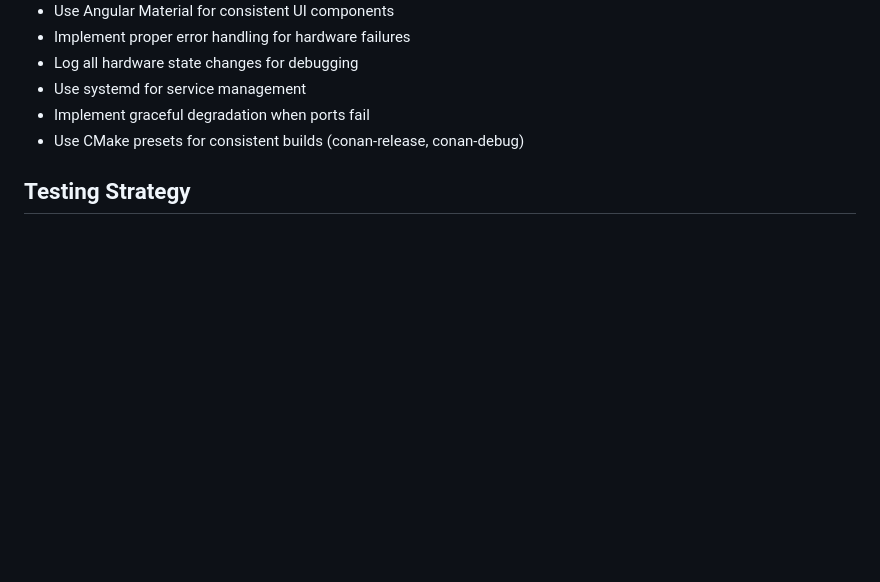
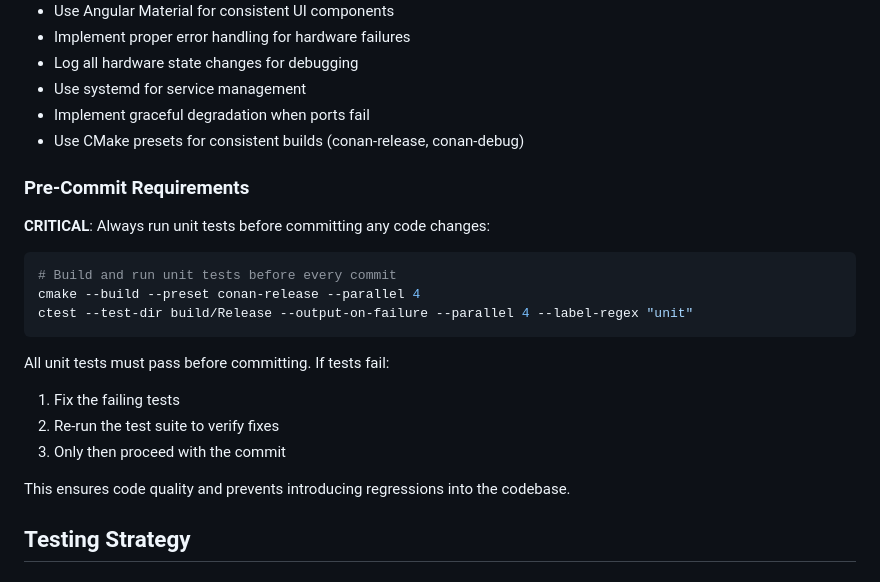
Before and after one commit to alandovskis/lband-splitter, a Markdown page: CLAUDE.md, the part around the change. GitHub-like rendering; blank space fills up the shorter version.

Commit message:
Add mandatory pre-commit unit test requirement to CLAUDE.md
Establish critical development guideline that all unit tests must
pass before committing any code changes. This prevents regressions
and ensures code quality standards.

Includes specific commands for running tests and clear process
for handling test failures.

Tests verified: All unit tests passing before this commit.

🤖 Generated with [Claude Code](https://claude.ai/code)

Co-Authored-By: Claude <noreply@anthropic.com>

````diff
--- a/CLAUDE.md
+++ b/CLAUDE.md
@@ -131,6 +131,23 @@ The system uses libnetconf2 for standards-compliant network management:
 - Implement graceful degradation when ports fail
 - Use CMake presets for consistent builds (conan-release, conan-debug)
 
+### Pre-Commit Requirements
+
+**CRITICAL**: Always run unit tests before committing any code changes:
+
+```bash
+# Build and run unit tests before every commit
+cmake --build --preset conan-release --parallel 4
+ctest --test-dir build/Release --output-on-failure --parallel 4 --label-regex "unit"
+```
+
+All unit tests must pass before committing. If tests fail:
+1. Fix the failing tests
+2. Re-run the test suite to verify fixes
+3. Only then proceed with the commit
+
+This ensures code quality and prevents introducing regressions into the codebase.
+
 ## Testing Strategy
 
 ### Hardware Testing
````
